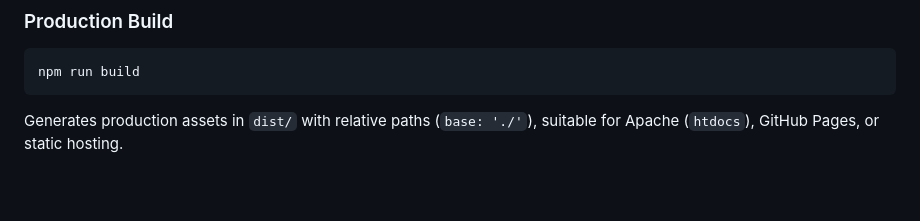
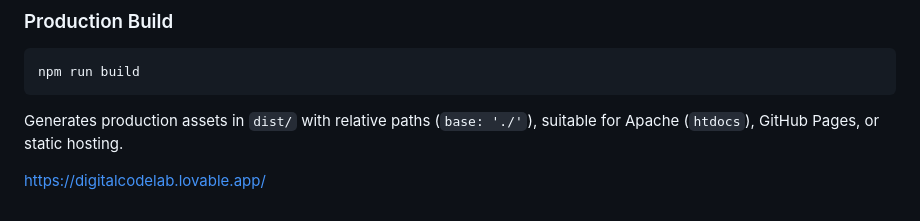
Before and after one commit to prantikboro866-del/digitalcodelab, a Markdown page: README.md, the part around the change. Drawn GitHub-style; blank space fills up the shorter version.

````diff
--- a/README.md
+++ b/README.md
@@ -69,3 +69,5 @@ Open the **Run & Debug** panel (`Ctrl + Shift + D` or `F5`) and select:
 npm run build
 ```
 Generates production assets in `dist/` with relative paths (`base: './'`), suitable for Apache (`htdocs`), GitHub Pages, or static hosting.
+
+https://digitalcodelab.lovable.app/
````
